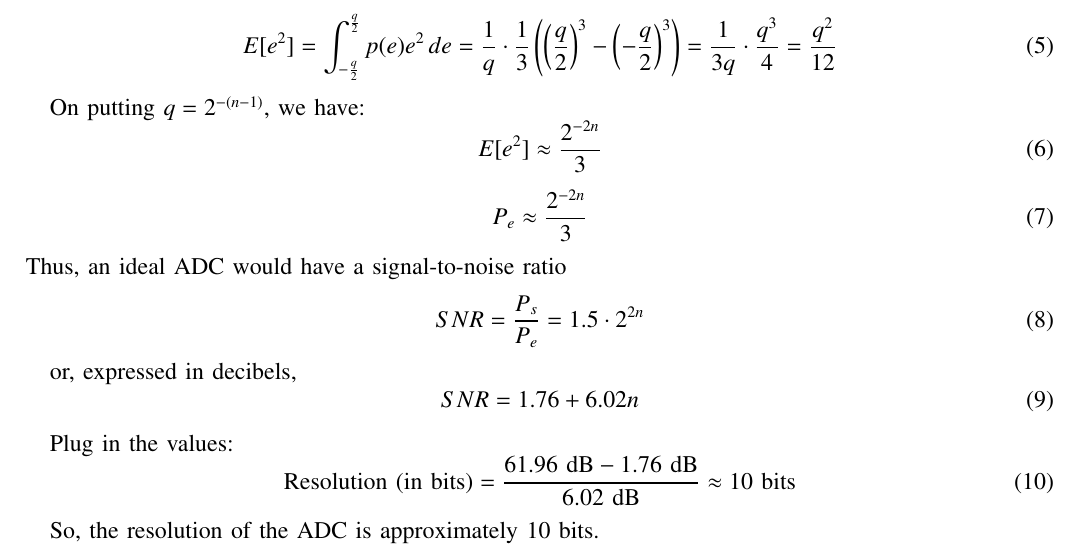
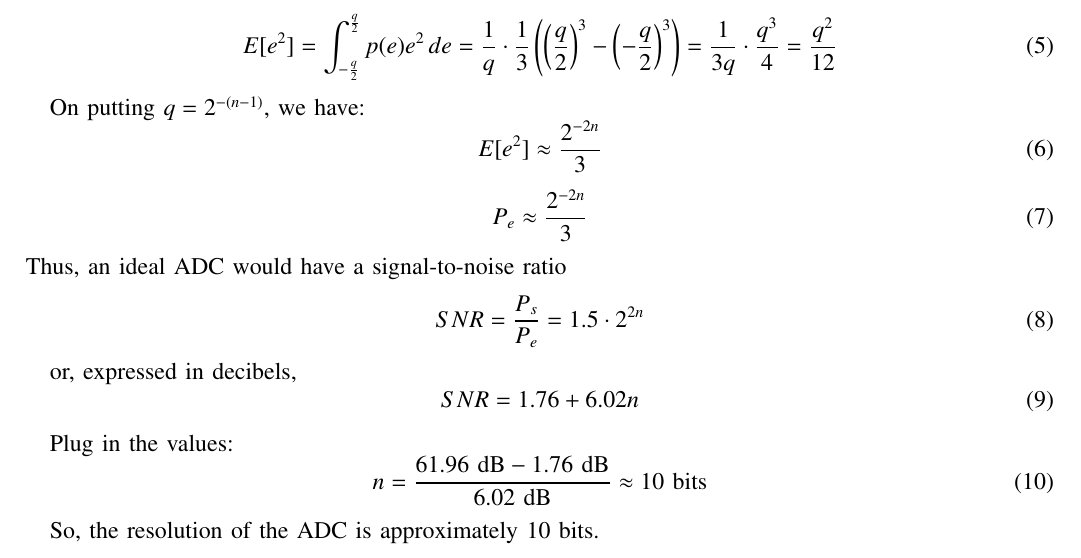
Before and after one commit to ShivanshIITH/Gate.EC.31.2023, a LaTeX paper (main.tex): part of page 2 of 2, cut so that both start at the same text. Compiled offline with pdfLaTeX; a missing font is replaced by an installed copy or a similar font; a LaTeX package or settings file that is missing is left out.

Commit message:
Add files via upload

```diff
--- a/main.tex
+++ b/main.tex
@@ -166,7 +166,7 @@ SNR = 1.76 + 6.02n
 
 Plug in the values:
 \begin{equation}
-\text{Resolution (in bits)} = \frac{61.96 \text{ dB} - 1.76 \text{ dB}}{6.02 \text{ dB}} \approx 10 \text{ bits}
+n = \frac{61.96 \text{ dB} - 1.76 \text{ dB}}{6.02 \text{ dB}} \approx 10 \text{ bits}
 \end{equation}
 
 So, the resolution of the ADC is approximately 10 bits.
```
Also changed, not shown: main.pdf.
